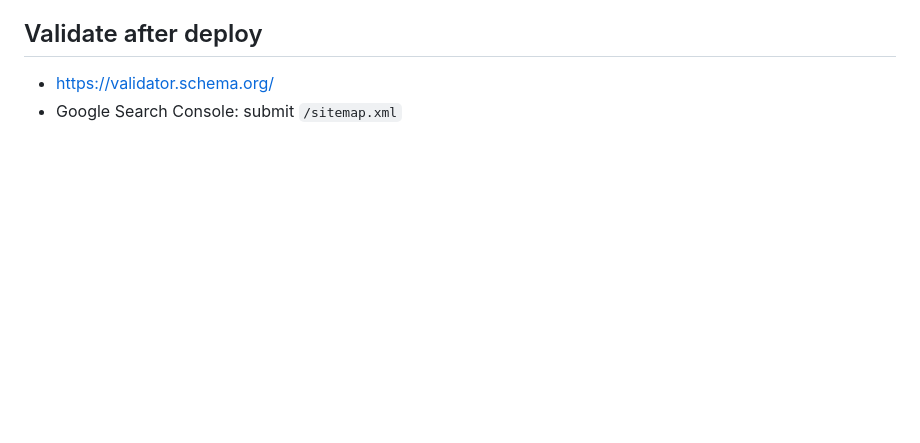
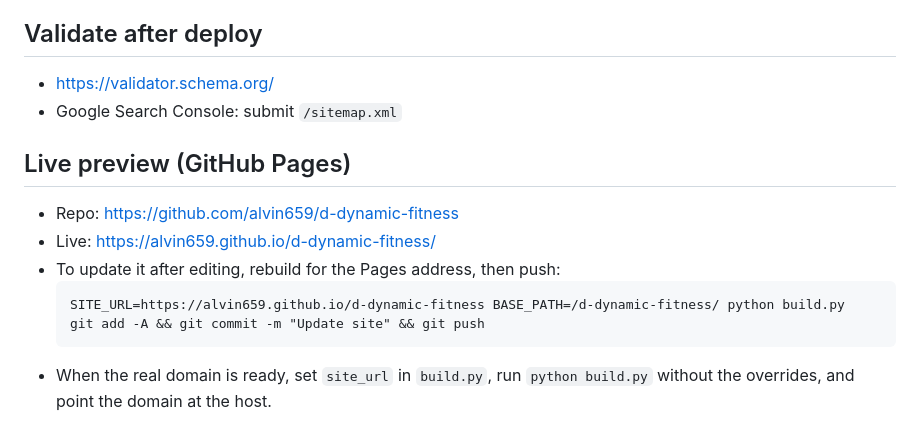
Before and after one commit to alvin659/d-dynamic-fitness, a Markdown page: README.md, the part around the change. GitHub-like rendering; blank space fills up the shorter version.

Commit message:
Add live preview and redeploy steps to README
Co-Authored-By: Claude Opus 5.5 <noreply@anthropic.com>

````diff
--- a/README.md
+++ b/README.md
@@ -50,3 +50,13 @@ There are 11 Instagram reels in `/videos/`, re-encoded to 720p H.264 (about 97 M
 ## Validate after deploy
 - https://validator.schema.org/
 - Google Search Console: submit `/sitemap.xml`
+
+## Live preview (GitHub Pages)
+- Repo: https://github.com/alvin659/d-dynamic-fitness
+- Live: https://alvin659.github.io/d-dynamic-fitness/
+- To update it after editing, rebuild for the Pages address, then push:
+  ```
+  SITE_URL=https://alvin659.github.io/d-dynamic-fitness BASE_PATH=/d-dynamic-fitness/ python build.py
+  git add -A && git commit -m "Update site" && git push
+  ```
+- When the real domain is ready, set `site_url` in `build.py`, run `python build.py` without the overrides, and point the domain at the host.
````
